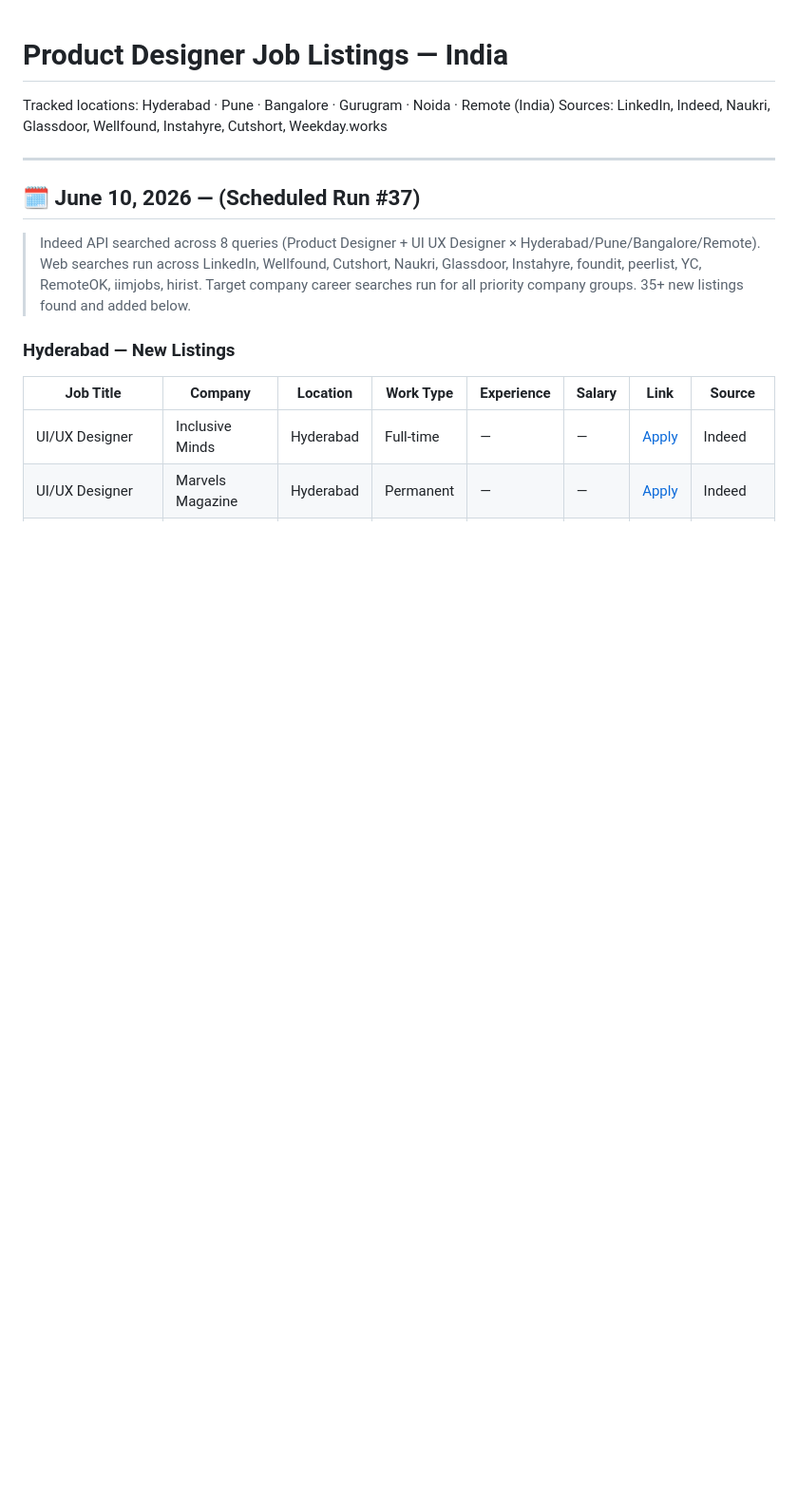
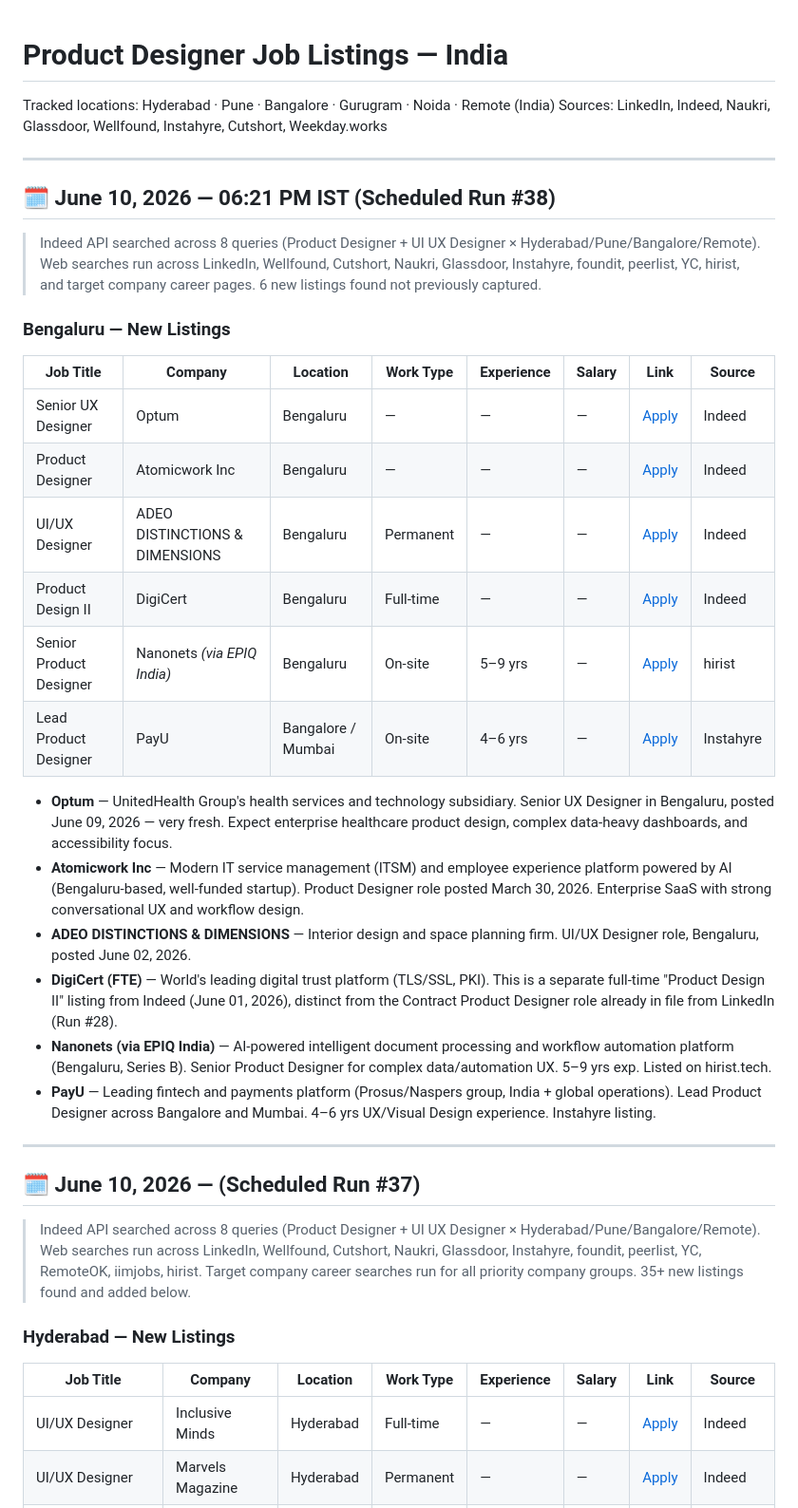
Before and after one commit to fourteenelevenventures/pd-jobs, a Markdown page: product-designer-jobs.md, the part around the change. Shown at 95% size. Drawn GitHub-style; blank space fills up the shorter version.

Commit message:
jobs: auto-update listings 2026-06-10 18:25 IST

```diff
--- a/product-designer-jobs.md
+++ b/product-designer-jobs.md
@@ -2,6 +2,30 @@
 
 Tracked locations: Hyderabad · Pune · Bangalore · Gurugram · Noida · Remote (India)
 Sources: LinkedIn, Indeed, Naukri, Glassdoor, Wellfound, Instahyre, Cutshort, Weekday.works
+
+---
+
+## 🗓 June 10, 2026 — 06:21 PM IST (Scheduled Run #38)
+
+> Indeed API searched across 8 queries (Product Designer + UI UX Designer × Hyderabad/Pune/Bangalore/Remote). Web searches run across LinkedIn, Wellfound, Cutshort, Naukri, Glassdoor, Instahyre, foundit, peerlist, YC, hirist, and target company career pages. 6 new listings found not previously captured.
+
+### Bengaluru — New Listings
+
+| Job Title | Company | Location | Work Type | Experience | Salary | Link | Source |
+|---|---|---|---|---|---|---|---|
+| Senior UX Designer | Optum | Bengaluru | — | — | — | [Apply](https://to.indeed.com/aavswhb682bc) | Indeed |
+| Product Designer | Atomicwork Inc | Bengaluru | — | — | — | [Apply](https://to.indeed.com/aaqw86wzc7hl) | Indeed |
+| UI/UX Designer | ADEO DISTINCTIONS & DIMENSIONS | Bengaluru | Permanent | — | — | [Apply](https://to.indeed.com/aaycz6x69rfq) | Indeed |
+| Product Design II | DigiCert | Bengaluru | Full-time | — | — | [Apply](https://to.indeed.com/aajkvwzfgt7g) | Indeed |
+| Senior Product Designer | Nanonets *(via EPIQ India)* | Bengaluru | On-site | 5–9 yrs | — | [Apply](https://www.hirist.tech/j/senior-product-designer-1575289) | hirist |
+| Lead Product Designer | PayU | Bangalore / Mumbai | On-site | 4–6 yrs | — | [Apply](https://www.instahyre.com/job-75510-lead-product-designer-at-payu-bangalore-mumbai/) | Instahyre |
+
+- **Optum** — UnitedHealth Group's health services and technology subsidiary. Senior UX Designer in Bengaluru, posted June 09, 2026 — very fresh. Expect enterprise healthcare product design, complex data-heavy dashboards, and accessibility focus.
+- **Atomicwork Inc** — Modern IT service management (ITSM) and employee experience platform powered by AI (Bengaluru-based, well-funded startup). Product Designer role posted March 30, 2026. Enterprise SaaS with strong conversational UX and workflow design.
+- **ADEO DISTINCTIONS & DIMENSIONS** — Interior design and space planning firm. UI/UX Designer role, Bengaluru, posted June 02, 2026.
+- **DigiCert (FTE)** — World's leading digital trust platform (TLS/SSL, PKI). This is a separate full-time "Product Design II" listing from Indeed (June 01, 2026), distinct from the Contract Product Designer role already in file from LinkedIn (Run #28).
+- **Nanonets (via EPIQ India)** — AI-powered intelligent document processing and workflow automation platform (Bengaluru, Series B). Senior Product Designer for complex data/automation UX. 5–9 yrs exp. Listed on hirist.tech.
+- **PayU** — Leading fintech and payments platform (Prosus/Naspers group, India + global operations). Lead Product Designer across Bangalore and Mumbai. 4–6 yrs UX/Visual Design experience. Instahyre listing.
 
 ---
 
```
